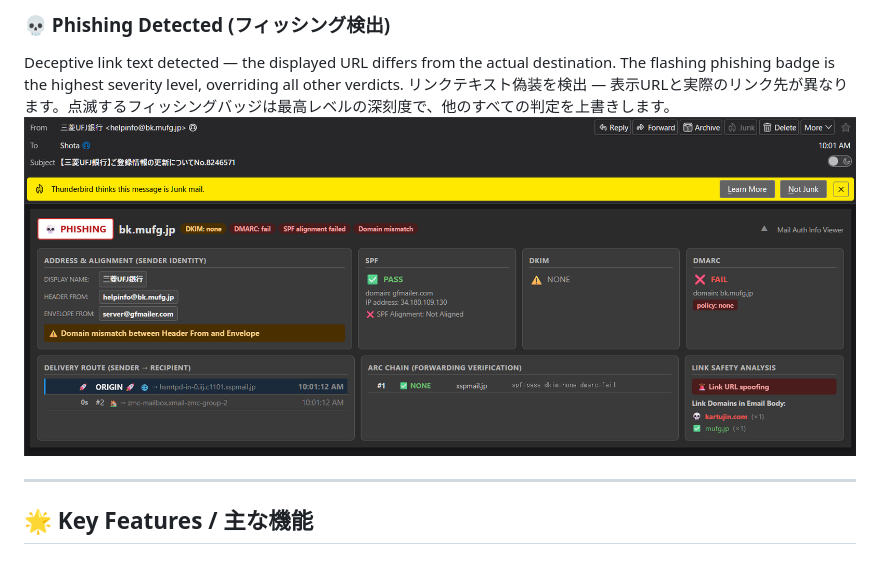
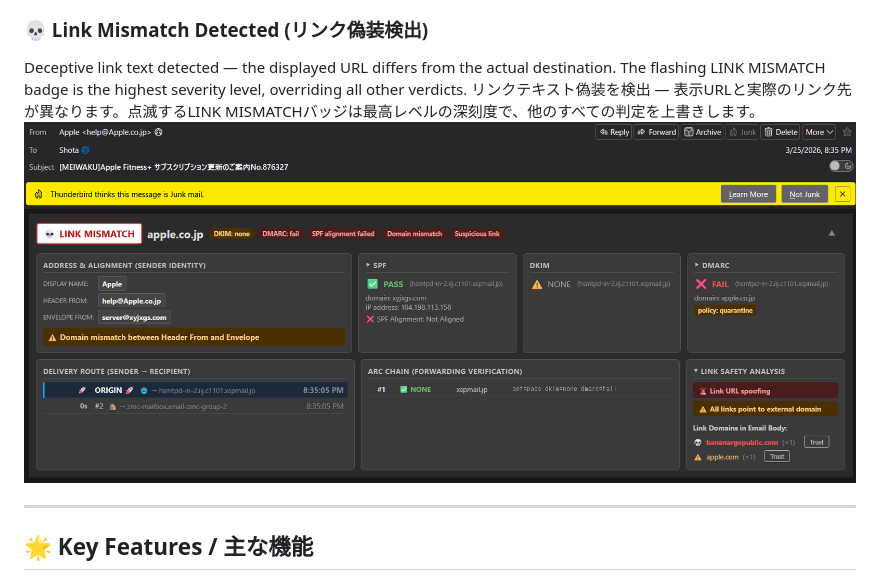
Before and after one commit to shotacure/MailAuthInfoViewer, a Markdown page: README.md, the part around the change. Drawn GitHub-style; pictures changed too: images/ss_link_mismatch.png (added), images/ss_phishing.png (deleted).

Commit message:
スクリーンショット更新

```diff
--- a/README.md
+++ b/README.md
@@ -30,10 +30,10 @@ SPF, DKIM, or DMARC has explicitly failed. The red badge with individual verdict
 SPF・DKIM・DMARCのいずれかが明確に失敗しています。赤いバッジに個別の判定理由タグが表示され、何が問題かが一目瞭然です。
 ![Auth Failed Mail](images/ss_unverified.png)
 
-### 💀 Phishing Detected (フィッシング検出)
-Deceptive link text detected — the displayed URL differs from the actual destination. The flashing phishing badge is the highest severity level, overriding all other verdicts.
-リンクテキスト偽装を検出 — 表示URLと実際のリンク先が異なります。点滅するフィッシングバッジは最高レベルの深刻度で、他のすべての判定を上書きします。
-![Phishing Mail](images/ss_phishing.png)
+### 💀 Link Mismatch Detected (リンク偽装検出)
+Deceptive link text detected — the displayed URL differs from the actual destination. The flashing LINK MISMATCH badge is the highest severity level, overriding all other verdicts.
+リンクテキスト偽装を検出 — 表示URLと実際のリンク先が異なります。点滅するLINK MISMATCHバッジは最高レベルの深刻度で、他のすべての判定を上書きします。
+![Link Mismatch Mail](images/ss_link_mismatch.png)
 
 ---
 
```
Also changed, not shown: images/ss_suspicious.png, images/ss_unverified.png, images/ss_verified.png, images/ss_verified_open.png.
